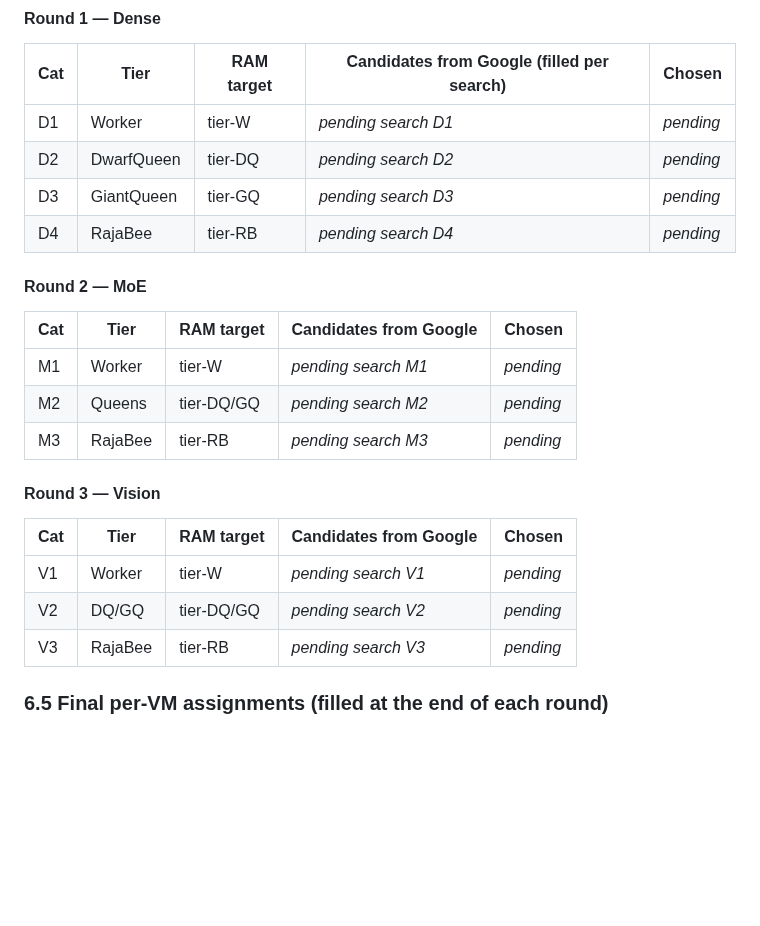
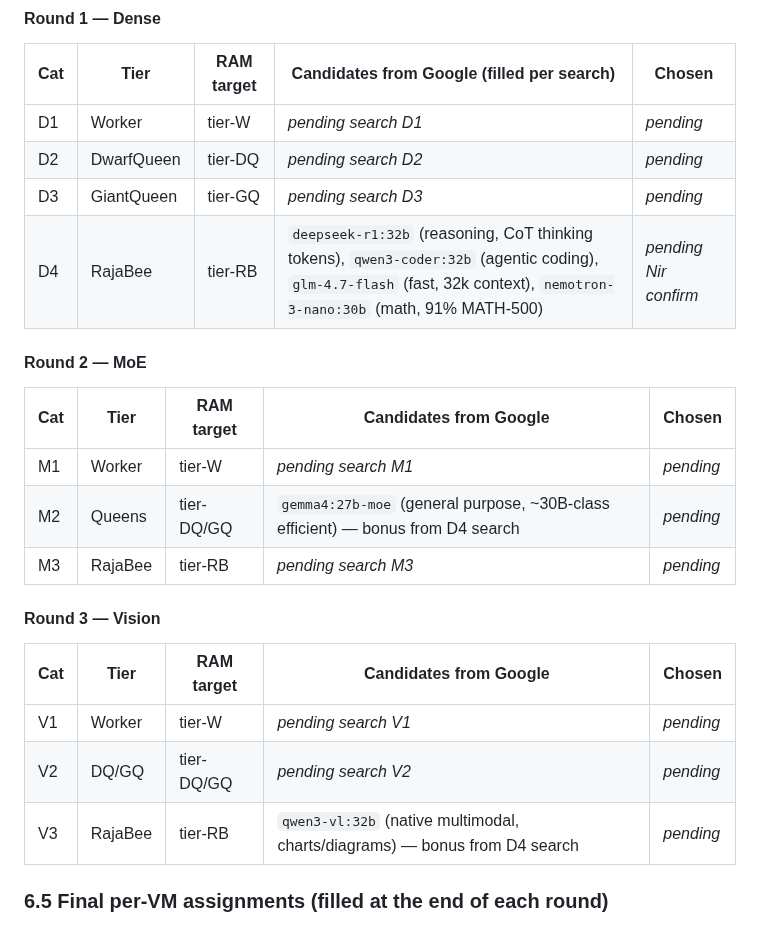
Before and after one commit to strulovitz/KillerBee, a Markdown page: PHASE3_LINUX_VM_SETUP.md, the part around the change. Drawn GitHub-style; blank space fills up the shorter version.

Commit message:
Phase 3: record D4 RajaBee dense candidates from Google search 1

```diff
--- a/PHASE3_LINUX_VM_SETUP.md
+++ b/PHASE3_LINUX_VM_SETUP.md
@@ -217,14 +217,14 @@ Categories per round are chosen so that each tier (Worker / DwarfQueen / GiantQu
 | D1 | Worker | tier-W | _pending search D1_ | _pending_ |
 | D2 | DwarfQueen | tier-DQ | _pending search D2_ | _pending_ |
 | D3 | GiantQueen | tier-GQ | _pending search D3_ | _pending_ |
-| D4 | RajaBee | tier-RB | _pending search D4_ | _pending_ |
+| D4 | RajaBee | tier-RB | `deepseek-r1:32b` (reasoning, CoT thinking tokens), `qwen3-coder:32b` (agentic coding), `glm-4.7-flash` (fast, 32k context), `nemotron-3-nano:30b` (math, 91% MATH-500) | _pending Nir confirm_ |
 
 #### Round 2 — MoE
 
 | Cat | Tier | RAM target | Candidates from Google | Chosen |
 |---|---|---|---|---|
 | M1 | Worker | tier-W | _pending search M1_ | _pending_ |
-| M2 | Queens | tier-DQ/GQ | _pending search M2_ | _pending_ |
+| M2 | Queens | tier-DQ/GQ | `gemma4:27b-moe` (general purpose, ~30B-class efficient) — bonus from D4 search | _pending_ |
 | M3 | RajaBee | tier-RB | _pending search M3_ | _pending_ |
 
 #### Round 3 — Vision
@@ -233,7 +233,7 @@ Categories per round are chosen so that each tier (Worker / DwarfQueen / GiantQu
 |---|---|---|---|---|
 | V1 | Worker | tier-W | _pending search V1_ | _pending_ |
 | V2 | DQ/GQ | tier-DQ/GQ | _pending search V2_ | _pending_ |
-| V3 | RajaBee | tier-RB | _pending search V3_ | _pending_ |
+| V3 | RajaBee | tier-RB | `qwen3-vl:32b` (native multimodal, charts/diagrams) — bonus from D4 search | _pending_ |
 
 ### 6.5 Final per-VM assignments (filled at the end of each round)
 
```
